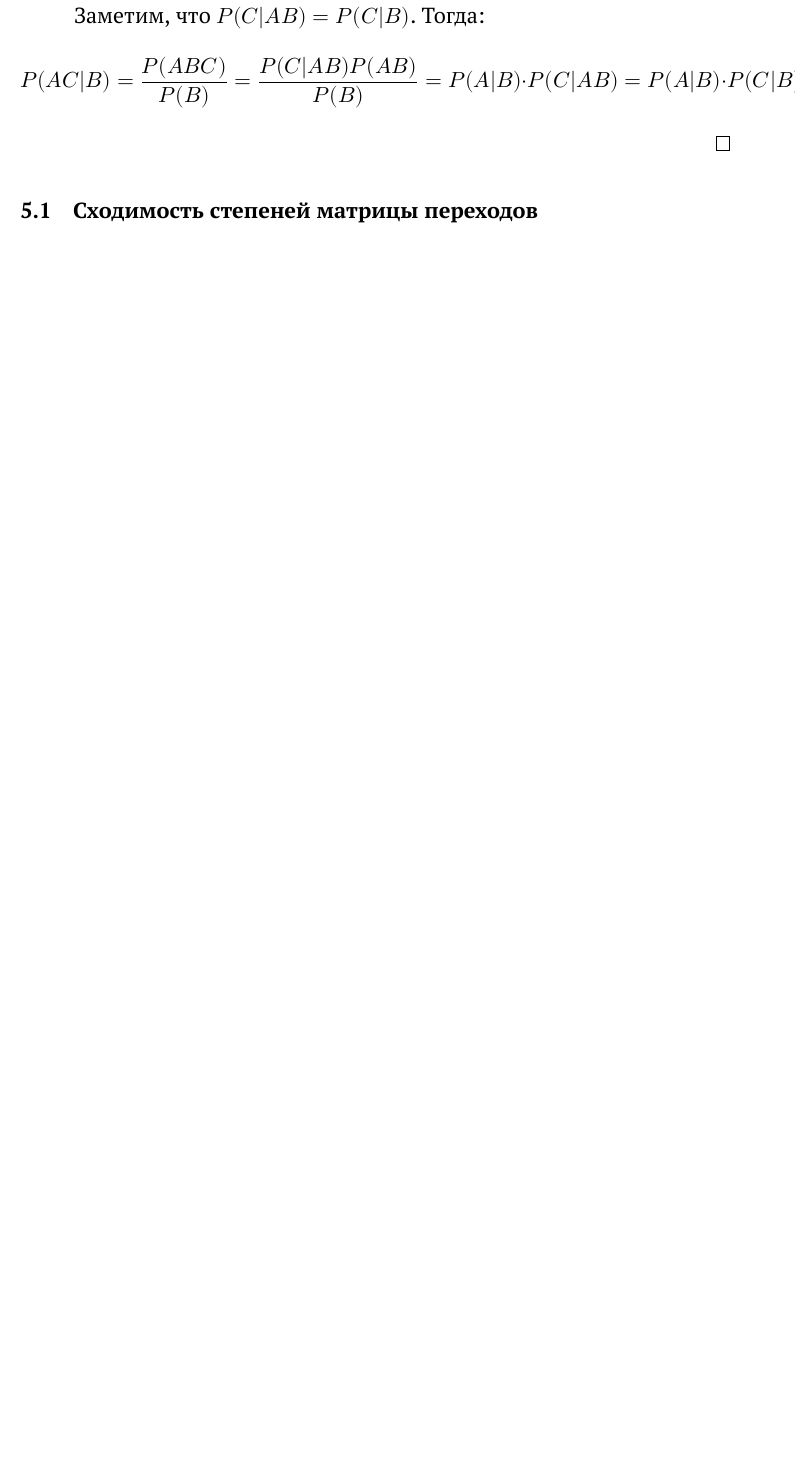
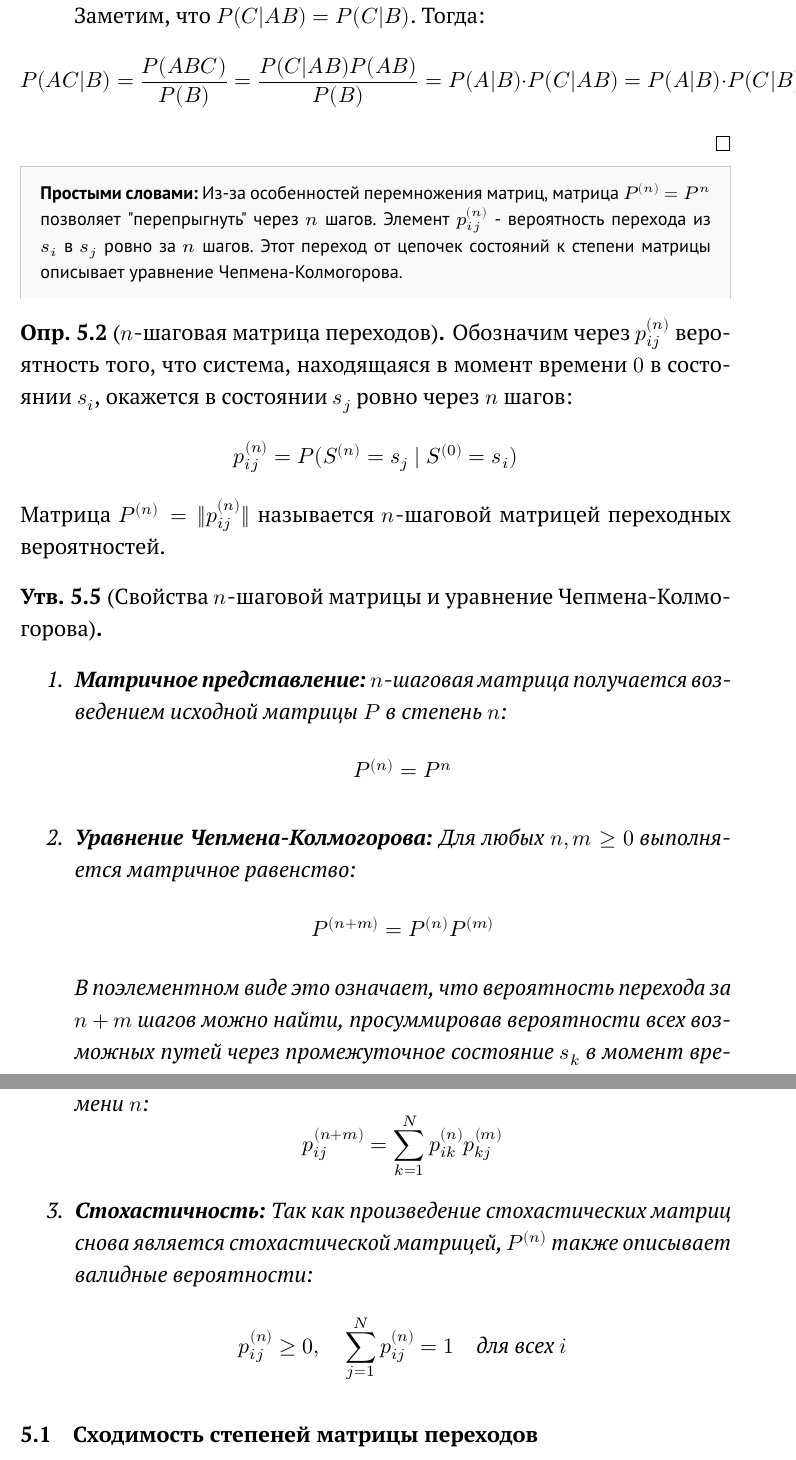
Before and after one commit to Fragoler/tvims, a LaTeX document (tex/main.tex, which reads tex/part/5-chain.tex): part of page 17 of 20 before the commit and two parts of pages 17 and 18 of 22 after it, the two joined at a grey line, cut so that both start at the same text, the shorter picture padded with empty space. Compiled offline with XeLaTeX; a missing font is replaced by an installed copy or a similar font.

Commit message:
add p^(n)

```diff
--- a/tex/part/5-chain.tex
+++ b/tex/part/5-chain.tex
@@ -79,6 +79,32 @@ $$ P(ABC) = \underbrace{\sum p_{i_0}^{(0)} p_{i_0 i_1} \cdots p_{i_{t-1} i}}_{P(
 $$ P(AC|B) = \frac{P(ABC)}{P(B)} = \frac{P(C|AB)P(AB)}{P(B)} = P(A|B) \cdot P(C|AB) = P(A|B) \cdot P(C|B) $$
 \end{proof}
 
+
+\begin{commentary}
+    \textbf{Простыми словами:} Из-за особенностей перемножения матриц, матрица $P^{(n)} = P^n$ позволяет "перепрыгнуть" через $n$ шагов. Элемент $p_{ij}^{(n)}$ - вероятность перехода из $s_i$ в $s_j$ ровно за $n$ шагов.
+    Этот переход от цепочек состояний к степени матрицы описывает уравнение Чепмена-Колмогорова.
+\end{commentary}
+
+\begin{definition}[$n$-шаговая матрица переходов]
+Обозначим через $p_{ij}^{(n)}$ вероятность того, что система, находящаяся в момент времени $0$ в состоянии $s_i$, окажется в состоянии $s_j$ ровно через $n$ шагов:
+$$ p_{ij}^{(n)} = P(S^{(n)} = s_j \mid S^{(0)} = s_i) $$
+Матрица $P^{(n)} = \|p_{ij}^{(n)}\|$ называется $n$-шаговой матрицей переходных вероятностей.
+\end{definition}
+
+\begin{statement}[Свойства $n$-шаговой матрицы и уравнение Чепмена-Колмогорова]
+\leavevmode
+\begin{enumerate}
+    \item \textbf{Матричное представление:} $n$-шаговая матрица получается возведением исходной матрицы $P$ в степень $n$:
+    $$ P^{(n)} = P^n $$
+    \item \textbf{Уравнение Чепмена-Колмогорова:} Для любых $n, m \ge 0$ выполняется матричное равенство:
+    $$ P^{(n+m)} = P^{(n)} P^{(m)} $$
+    В поэлементном виде это означает, что вероятность перехода за $n+m$ шагов можно найти, просуммировав вероятности всех возможных путей через промежуточное состояние $s_k$ в момент времени $n$:
+    $$ p_{ij}^{(n+m)} = \sum_{k=1}^{N} p_{ik}^{(n)} p_{kj}^{(m)} $$
+    \item \textbf{Стохастичность:} Так как произведение стохастических матриц снова является стохастической матрицей, $P^{(n)}$ также описывает валидные вероятности:
+    $$ p_{ij}^{(n)} \ge 0, \quad \sum_{j=1}^{N} p_{ij}^{(n)} = 1 \quad \text{для всех } i $$
+\end{enumerate}
+\end{statement}
+
 \subsection{Сходимость степеней матрицы переходов}
 
 \begin{definition}[Коэффициенты эргодичности]
```
Also changed, not shown: tex/part/5-chain.tex (2 more changed lines).
